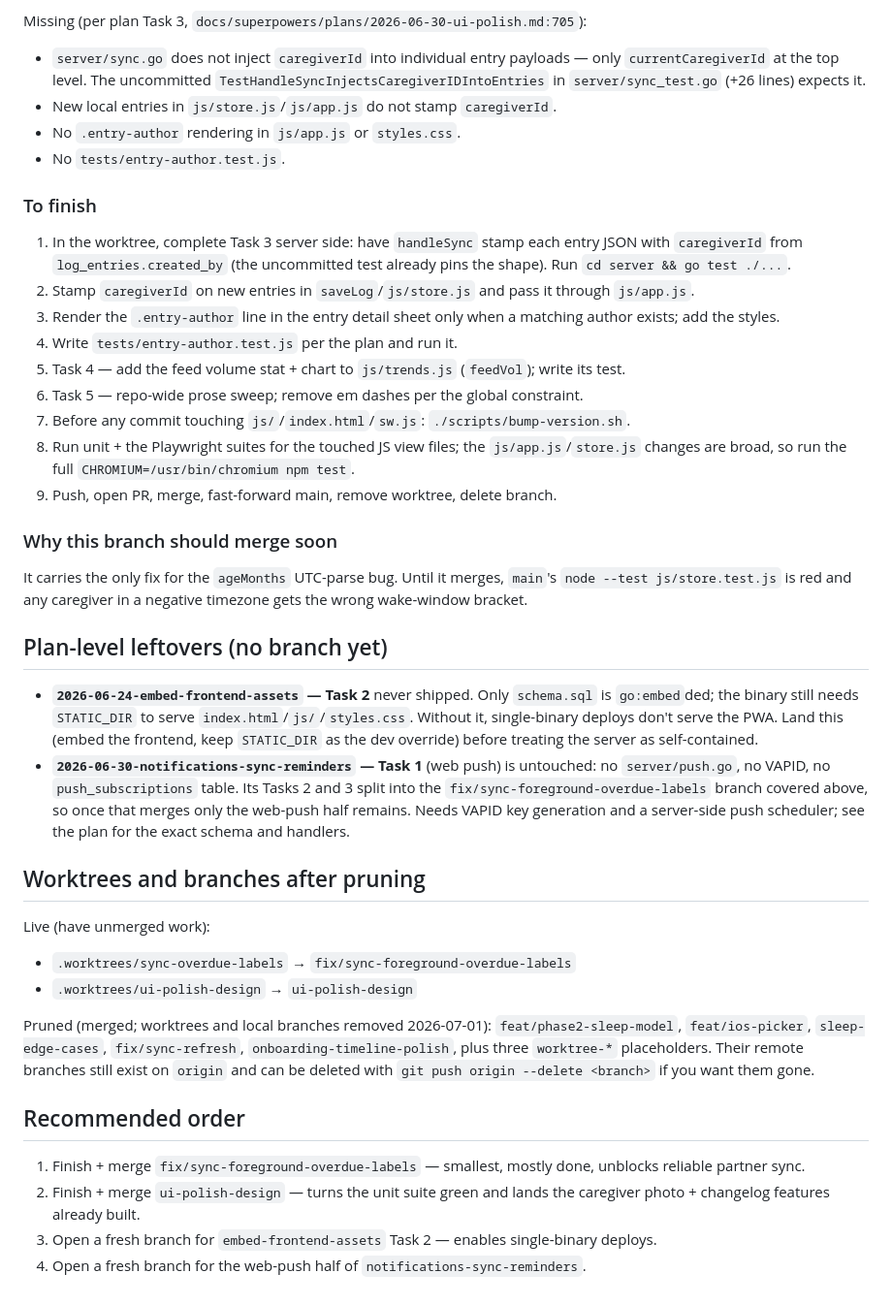
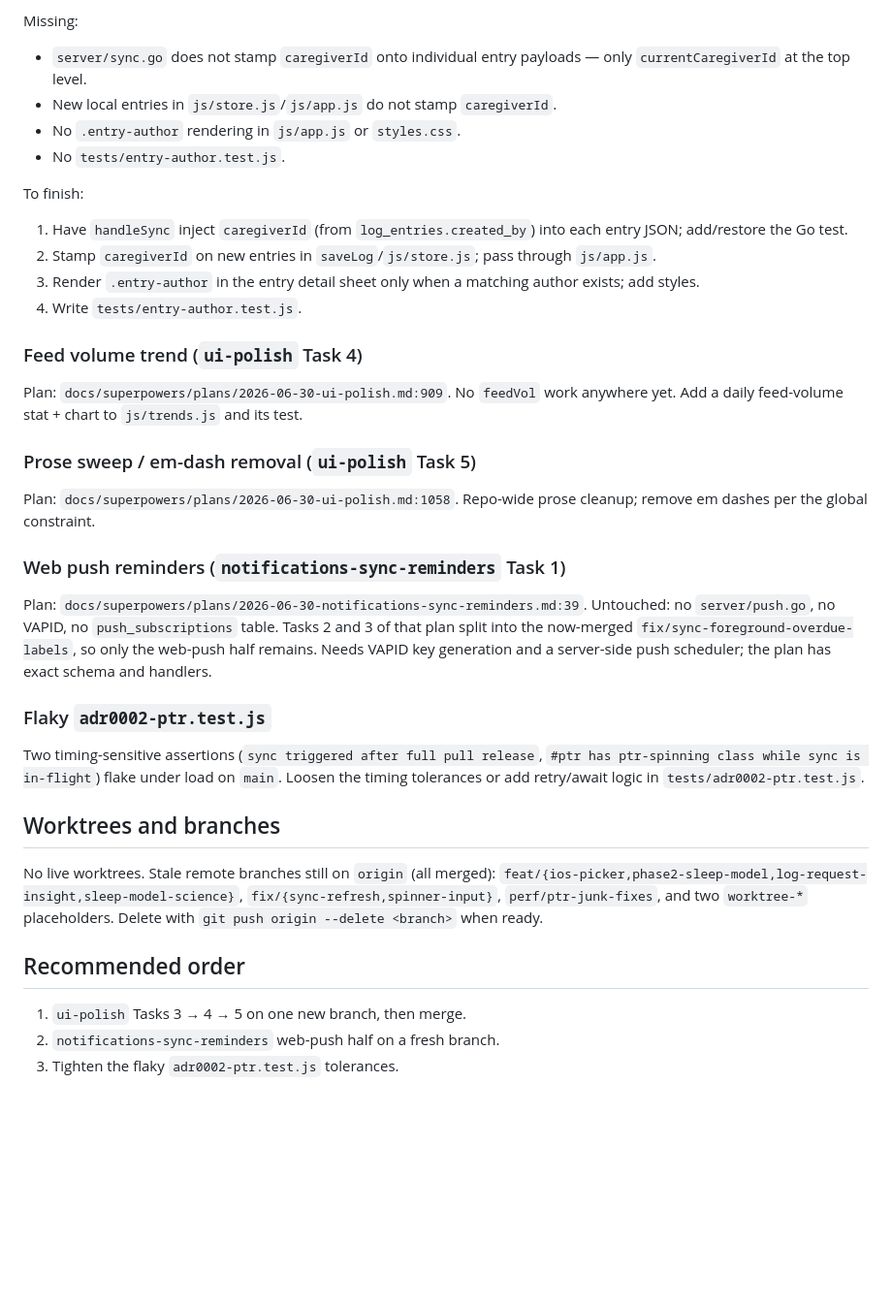
Before and after one commit to jeremysball/hearth, a Markdown page: docs/remaining-work.md, the part around one of its changes. Shown at 97% size. Drawn GitHub-style; blank space fills up the shorter version.

```diff
--- a/docs/remaining-work.md
+++ b/docs/remaining-work.md
@@ -68,44 +20,40 @@ Done:
 - `caregiverPhoto()` helper in `js/app.js:557` resolves a caregiver id.
 - `seenChangelog`/`feedVol`/`caregiverId` scaffolding in `js/store.js`.
 
-Missing (per plan Task 3, `docs/superpowers/plans/2026-06-30-ui-polish.md:705`):
-- `server/sync.go` does not inject `caregiverId` into individual entry payloads — only `currentCaregiverId` at the top level. The uncommitted `TestHandleSyncInjectsCaregiverIDIntoEntries` in `server/sync_test.go` (+26 lines) expects it.
+Missing:
+- `server/sync.go` does not stamp `caregiverId` onto individual entry payloads — only `currentCaregiverId` at the top level.
 - New local entries in `js/store.js`/`js/app.js` do not stamp `caregiverId`.
 - No `.entry-author` rendering in `js/app.js` or `styles.css`.
 - No `tests/entry-author.test.js`.
 
-### To finish
+To finish:
+1. Have `handleSync` inject `caregiverId` (from `log_entries.created_by`) into each entry JSON; add/restore the Go test.
+2. Stamp `caregiverId` on new entries in `saveLog`/`js/store.js`; pass through `js/app.js`.
+3. Render `.entry-author` in the entry detail sheet only when a matching author exists; add styles.
+4. Write `tests/entry-author.test.js`.
 
-1. In the worktree, complete Task 3 server side: have `handleSync` stamp each entry JSON with `caregiverId` from `log_entries.created_by` (the uncommitted test already pins the shape). Run `cd server && go test ./...`.
-2. Stamp `caregiverId` on new entries in `saveLog`/`js/store.js` and pass it through `js/app.js`.
-3. Render the `.entry-author` line in the entry detail sheet only when a matching author exists; add the styles.
-4. Write `tests/entry-author.test.js` per the plan and run it.
-5. Task 4 — add the feed volume stat + chart to `js/trends.js` (`feedVol`); write its test.
-6. Task 5 — repo-wide prose sweep; remove em dashes per the global constraint.
-7. Before any commit touching `js/`/`index.html`/`sw.js`: `./scripts/bump-version.sh`.
-8. Run unit + the Playwright suites for the touched JS view files; the `js/app.js`/`store.js` changes are broad, so run the full `CHROMIUM=/usr/bin/chromium npm test`.
-9. Push, open PR, merge, fast-forward main, remove worktree, delete branch.
+### Feed volume trend (`ui-polish` Task 4)
 
-### Why this branch should merge soon
+Plan: `docs/superpowers/plans/2026-06-30-ui-polish.md:909`. No `feedVol` work anywhere yet. Add a daily feed-volume stat + chart to `js/trends.js` and its test.
 
-It carries the only fix for the `ageMonths` UTC-parse bug. Until it merges, `main`'s `node --test js/store.test.js` is red and any caregiver in a negative timezone gets the wrong wake-window bracket.
+### Prose sweep / em-dash removal (`ui-polish` Task 5)
 
-## Plan-level leftovers (no branch yet)
+Plan: `docs/superpowers/plans/2026-06-30-ui-polish.md:1058`. Repo-wide prose cleanup; remove em dashes per the global constraint.
 
-- **`2026-06-24-embed-frontend-assets` — Task 2** never shipped. Only `schema.sql` is `go:embed`ded; the binary still needs `STATIC_DIR` to serve `index.html`/`js/`/`styles.css`. Without it, single-binary deploys don't serve the PWA. Land this (embed the frontend, keep `STATIC_DIR` as the dev override) before treating the server as self-contained.
-- **`2026-06-30-notifications-sync-reminders` — Task 1** (web push) is untouched: no `server/push.go`, no VAPID, no `push_subscriptions` table. Its Tasks 2 and 3 split into the `fix/sync-foreground-overdue-labels` branch covered above, so once that merges only the web-push half remains. Needs VAPID key generation and a server-side push scheduler; see the plan for the exact schema and handlers.
+### Web push reminders (`notifications-sync-reminders` Task 1)
 
-## Worktrees and branches after pruning
+Plan: `docs/superpowers/plans/2026-06-30-notifications-sync-reminders.md:39`. Untouched: no `server/push.go`, no VAPID, no `push_subscriptions` table. Tasks 2 and 3 of that plan split into the now-merged `fix/sync-foreground-overdue-labels`, so only the web-push half remains. Needs VAPID key generation and a server-side push scheduler; the plan has exact schema and handlers.
 
-Live (have unmerged work):
-- `.worktrees/sync-overdue-labels` → `fix/sync-foreground-overdue-labels`
-- `.worktrees/ui-polish-design` → `ui-polish-design`
+### Flaky `adr0002-ptr.test.js`
 
-Pruned (merged; worktrees and local branches removed 2026-07-01): `feat/phase2-sleep-model`, `feat/ios-picker`, `sleep-edge-cases`, `fix/sync-refresh`, `onboarding-timeline-polish`, plus three `worktree-*` placeholders. Their remote branches still exist on `origin` and can be deleted with `git push origin --delete <branch>` if you want them gone.
+Two timing-sensitive assertions (`sync triggered after full pull release`, `#ptr has ptr-spinning class while sync is in-flight`) flake under load on `main`. Loosen the timing tolerances or add retry/await logic in `tests/adr0002-ptr.test.js`.
+
+## Worktrees and branches
+
+No live worktrees. Stale remote branches still on `origin` (all merged): `feat/{ios-picker,phase2-sleep-model,log-request-insight,sleep-model-science}`, `fix/{sync-refresh,spinner-input}`, `perf/ptr-junk-fixes`, and two `worktree-*` placeholders. Delete with `git push origin --delete <branch>` when ready.
 
 ## Recommended order
 
-1. Finish + merge `fix/sync-foreground-overdue-labels` — smallest, mostly done, unblocks reliable partner sync.
-2. Finish + merge `ui-polish-design` — turns the unit suite green and lands the caregiver photo + changelog features already built.
-3. Open a fresh branch for `embed-frontend-assets` Task 2 — enables single-binary deploys.
-4. Open a fresh branch for the web-push half of `notifications-sync-reminders`.
+1. `ui-polish` Tasks 3 → 4 → 5 on one new branch, then merge.
+2. `notifications-sync-reminders` web-push half on a fresh branch.
+3. Tighten the flaky `adr0002-ptr.test.js` tolerances.
```
Also changed, not shown: other parts of docs/remaining-work.md (+10 -58 lines), 1 other file.
